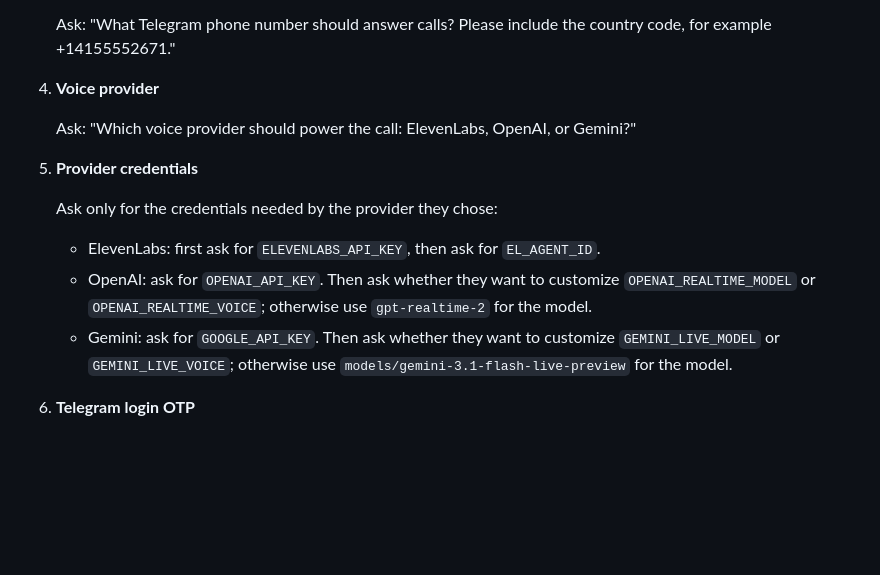
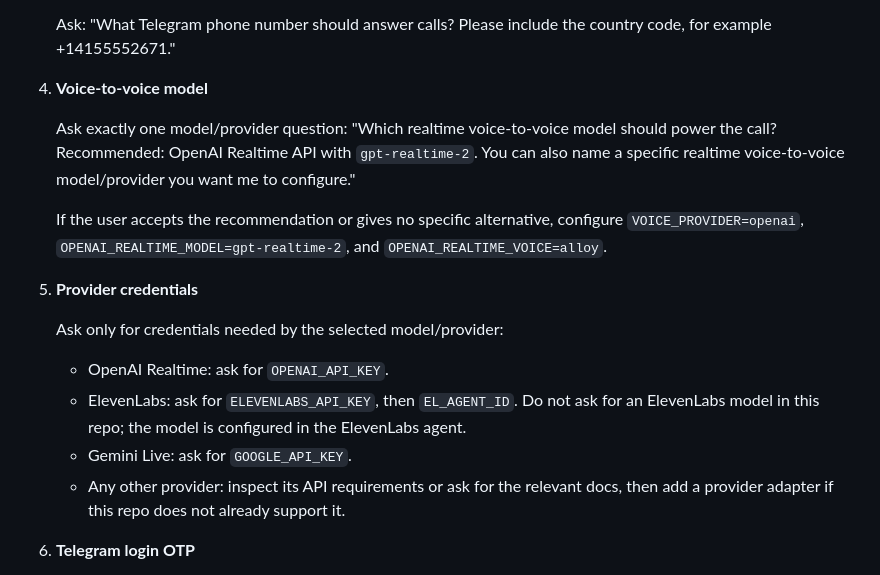
Before and after one commit to lintware/telegramcaller, a Markdown page: skill/tgcallskill/SKILL.md, the part around one of its changes. Drawn GitHub-style; blank space fills up the shorter version.

```diff
--- a/skill/tgcallskill/SKILL.md
+++ b/skill/tgcallskill/SKILL.md
@@ -65,16 +69,19 @@ Use this sequence:
 
    Ask: "What Telegram phone number should answer calls? Please include the country code, for example +14155552671."
 
-4. **Voice provider**
+4. **Voice-to-voice model**
 
-   Ask: "Which voice provider should power the call: ElevenLabs, OpenAI, or Gemini?"
+   Ask exactly one model/provider question: "Which realtime voice-to-voice model should power the call? Recommended: OpenAI Realtime API with `gpt-realtime-2`. You can also name a specific realtime voice-to-voice model/provider you want me to configure."
+
+   If the user accepts the recommendation or gives no specific alternative, configure `VOICE_PROVIDER=openai`, `OPENAI_REALTIME_MODEL=gpt-realtime-2`, and `OPENAI_REALTIME_VOICE=alloy`.
 
 5. **Provider credentials**
 
-   Ask only for the credentials needed by the provider they chose:
-   - ElevenLabs: first ask for `ELEVENLABS_API_KEY`, then ask for `EL_AGENT_ID`.
-   - OpenAI: ask for `OPENAI_API_KEY`. Then ask whether they want to customize `OPENAI_REALTIME_MODEL` or `OPENAI_REALTIME_VOICE`; otherwise use `gpt-realtime-2` for the model.
-   - Gemini: ask for `GOOGLE_API_KEY`. Then ask whether they want to customize `GEMINI_LIVE_MODEL` or `GEMINI_LIVE_VOICE`; otherwise use `models/gemini-3.1-flash-live-preview` for the model.
+   Ask only for credentials needed by the selected model/provider:
+   - OpenAI Realtime: ask for `OPENAI_API_KEY`.
+   - ElevenLabs: ask for `ELEVENLABS_API_KEY`, then `EL_AGENT_ID`. Do not ask for an ElevenLabs model in this repo; the model is configured in the ElevenLabs agent.
+   - Gemini Live: ask for `GOOGLE_API_KEY`.
+   - Any other provider: inspect its API requirements or ask for the relevant docs, then add a provider adapter if this repo does not already support it.
 
 6. **Telegram login OTP**
 
```
Also changed, not shown: other parts of skill/tgcallskill/SKILL.md (+40 -35 lines).
